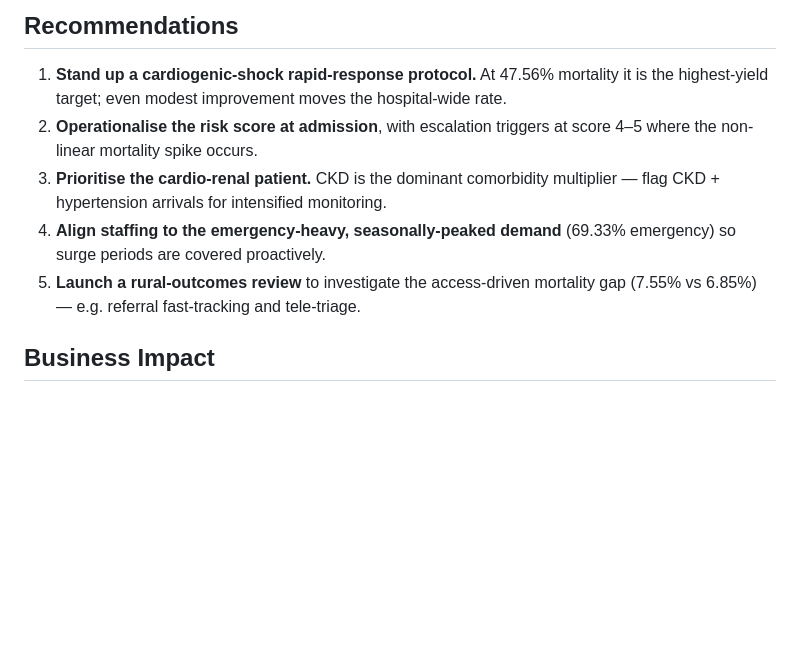
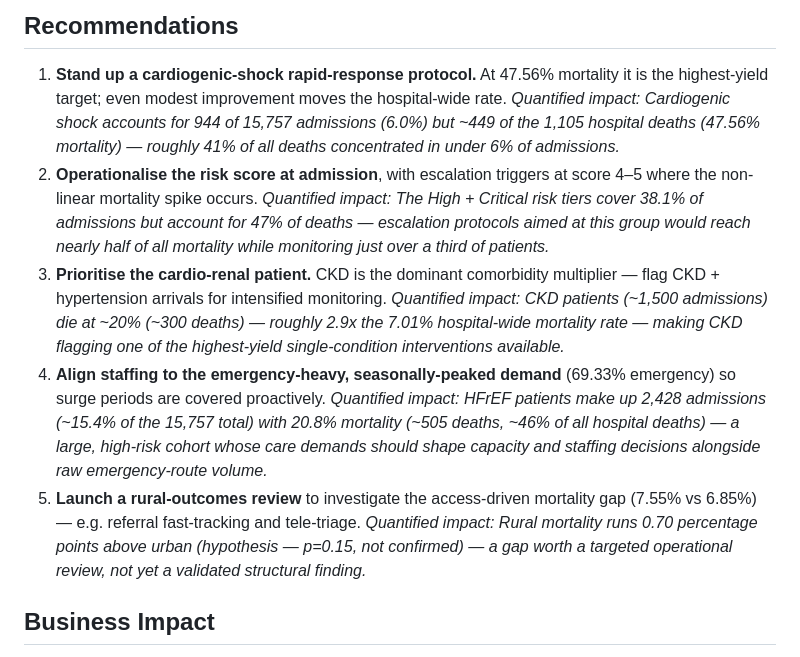
Before and after one commit to Vitthal38/hospiq-cardiac-analytics, a Markdown page: README.md, the part around the change. Drawn GitHub-style; blank space fills up the shorter version.

Commit message:
docs: add quantified business impact to all 5 recommendations

```diff
--- a/README.md
+++ b/README.md
@@ -186,10 +186,15 @@ Full exploration: [`analysis/eda_notebook.ipynb`](analysis/eda_notebook.ipynb) a
 ## Recommendations
 
 1. **Stand up a cardiogenic-shock rapid-response protocol.** At 47.56% mortality it is the highest-yield target; even modest improvement moves the hospital-wide rate.
+   *Quantified impact: Cardiogenic shock accounts for 944 of 15,757 admissions (6.0%) but ~449 of the 1,105 hospital deaths (47.56% mortality) — roughly 41% of all deaths concentrated in under 6% of admissions.*
 2. **Operationalise the risk score at admission**, with escalation triggers at score 4–5 where the non-linear mortality spike occurs.
+   *Quantified impact: The High + Critical risk tiers cover 38.1% of admissions but account for 47% of deaths — escalation protocols aimed at this group would reach nearly half of all mortality while monitoring just over a third of patients.*
 3. **Prioritise the cardio-renal patient.** CKD is the dominant comorbidity multiplier — flag CKD + hypertension arrivals for intensified monitoring.
+   *Quantified impact: CKD patients (~1,500 admissions) die at ~20% (~300 deaths) — roughly 2.9x the 7.01% hospital-wide mortality rate — making CKD flagging one of the highest-yield single-condition interventions available.*
 4. **Align staffing to the emergency-heavy, seasonally-peaked demand** (69.33% emergency) so surge periods are covered proactively.
+   *Quantified impact: HFrEF patients make up 2,428 admissions (~15.4% of the 15,757 total) with 20.8% mortality (~505 deaths, ~46% of all hospital deaths) — a large, high-risk cohort whose care demands should shape capacity and staffing decisions alongside raw emergency-route volume.*
 5. **Launch a rural-outcomes review** to investigate the access-driven mortality gap (7.55% vs 6.85%) — e.g. referral fast-tracking and tele-triage.
+   *Quantified impact: Rural mortality runs 0.70 percentage points above urban (hypothesis — p=0.15, not confirmed) — a gap worth a targeted operational review, not yet a validated structural finding.*
 
 ## Business Impact
 
```
Also changed, not shown: docs/BUSINESS_INSIGHTS.md (+13 -0 lines).
